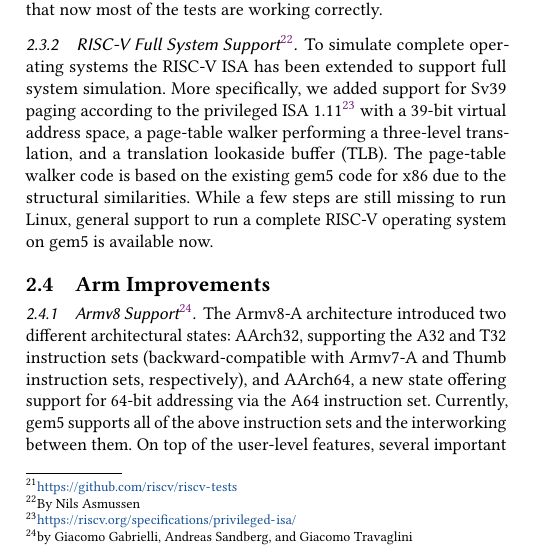
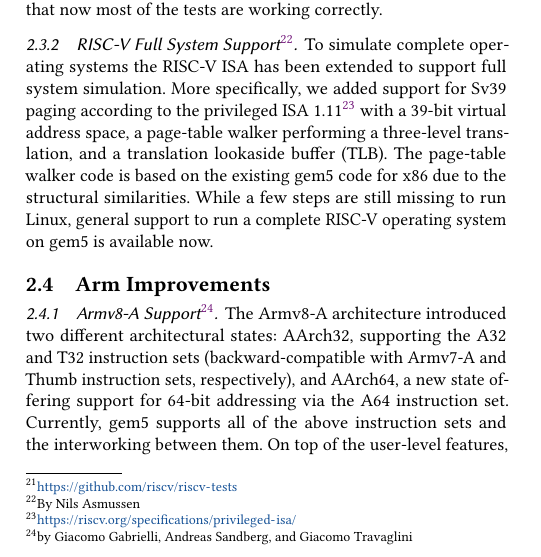
Before and after one commit to darchr/gem5-20-paper, a LaTeX paper (main.tex, which reads changes/arm-improvements.tex): part of one column of page 8 of 20, cut so that both start at the same text. Compiled offline with pdfLaTeX.

Commit message:
Replace Armv8 with Armv8-A
Signed-off-by: Giacomo Travaglini <giacomo.travaglini@arm.com>

```diff
--- a/changes/arm-improvements.tex
+++ b/changes/arm-improvements.tex
@@ -1,7 +1,7 @@
 \subsection[Arm Improvements]{Arm Improvements}
 \label{sec:arm}
 
-\subsubsection[Armv8 Support]{Armv8 Support\footnote{by Giacomo Gabrielli, Andreas Sandberg, and Giacomo Travaglini}}
+\subsubsection[Armv8-A Support]{Armv8-A Support\footnote{by Giacomo Gabrielli, Andreas Sandberg, and Giacomo Travaglini}}
 
 The Armv8-A architecture introduced two different architectural states:
 AArch32, supporting the A32 and T32 instruction sets (backward-compatible with
```
